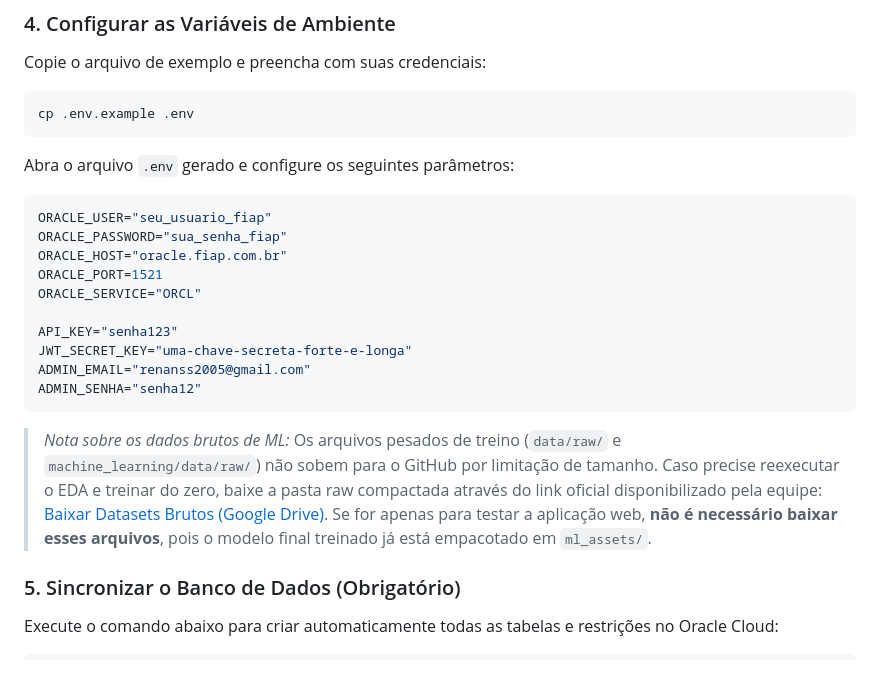
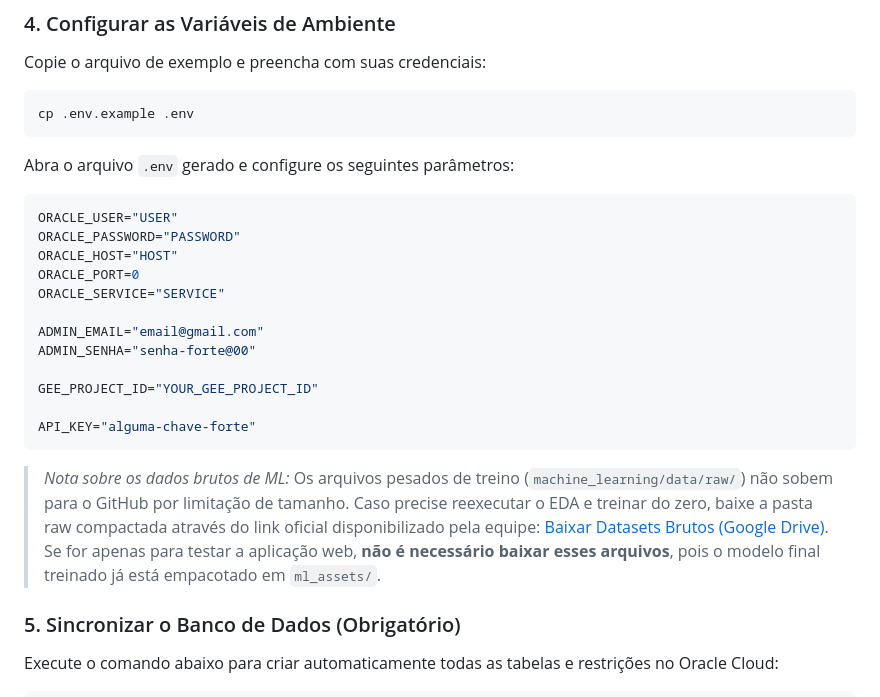
Before and after one commit to renansouz/maia-intelligence-NEXT, a Markdown page: README.md, the part around the change. Drawn GitHub-style; blank space fills up the shorter version.

Commit message:
Revise environment variables and admin email/password
Updated environment variable placeholders and admin credentials in the README file.

````diff
--- a/README.md
+++ b/README.md
@@ -109,19 +109,21 @@ cp .env.example .env
 Abra o arquivo `.env` gerado e configure os seguintes parâmetros:
 
 ```env
-ORACLE_USER="seu_usuario_fiap"
-ORACLE_PASSWORD="sua_senha_fiap"
-ORACLE_HOST="oracle.fiap.com.br"
-ORACLE_PORT=1521
-ORACLE_SERVICE="ORCL"
+ORACLE_USER="USER"
+ORACLE_PASSWORD="PASSWORD"
+ORACLE_HOST="HOST"
+ORACLE_PORT=0
+ORACLE_SERVICE="SERVICE"
 
-API_KEY="senha123"
-JWT_SECRET_KEY="uma-chave-secreta-forte-e-longa"
-ADMIN_EMAIL="renanss2005@gmail.com"
-ADMIN_SENHA="senha12"
+ADMIN_EMAIL="email@gmail.com"
+ADMIN_SENHA="senha-forte@00"
+
+GEE_PROJECT_ID="YOUR_GEE_PROJECT_ID"
+
+API_KEY="alguma-chave-forte"
 ```
 
-> _Nota sobre os dados brutos de ML:_ Os arquivos pesados de treino (`data/raw/` e `machine_learning/data/raw/`) não sobem para o GitHub por limitação de tamanho. Caso precise reexecutar o EDA e treinar do zero, baixe a pasta raw compactada através do link oficial disponibilizado pela equipe: [Baixar Datasets Brutos (Google Drive)](link-do-google-drive-aqui). Se for apenas para testar a aplicação web, **não é necessário baixar esses arquivos**, pois o modelo final treinado já está empacotado em `ml_assets/`.
+> _Nota sobre os dados brutos de ML:_ Os arquivos pesados de treino (`machine_learning/data/raw/`) não sobem para o GitHub por limitação de tamanho. Caso precise reexecutar o EDA e treinar do zero, baixe a pasta raw compactada através do link oficial disponibilizado pela equipe: [Baixar Datasets Brutos (Google Drive)](link-do-google-drive-aqui). Se for apenas para testar a aplicação web, **não é necessário baixar esses arquivos**, pois o modelo final treinado já está empacotado em `ml_assets/`.
 
 ### 5. Sincronizar o Banco de Dados (Obrigatório)
 
````
